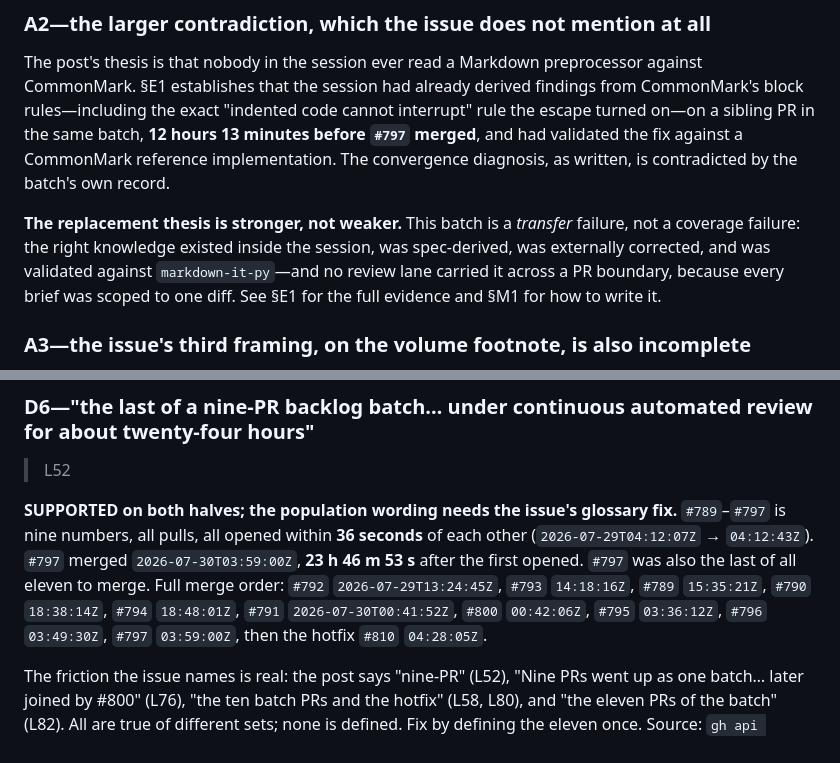
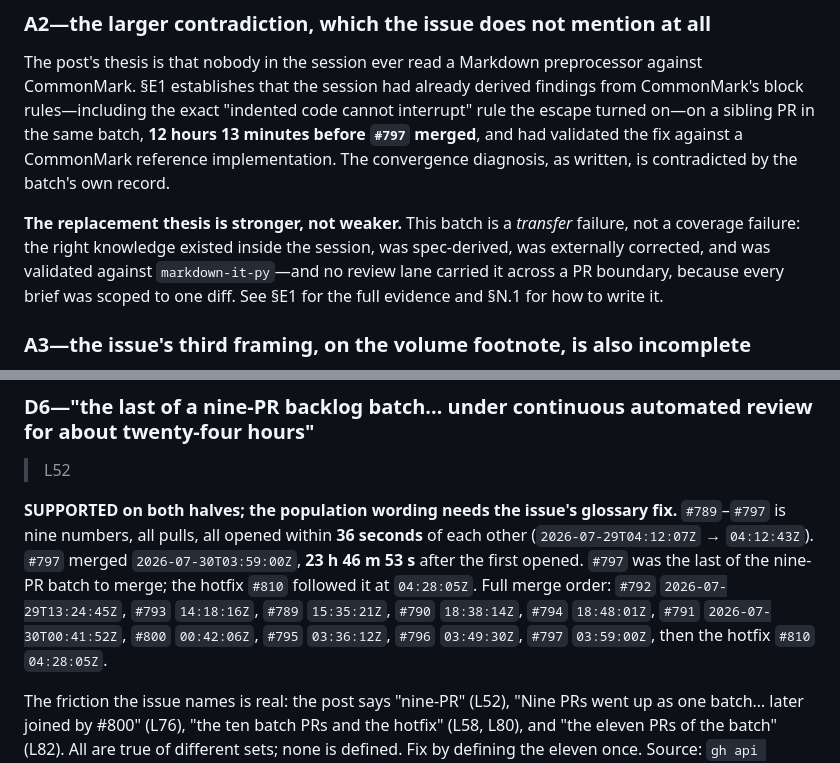
Before and after one commit to nathanjohnpayne/nathanpaynedotcom, a Markdown page: plans/759/perfect-score-wrong-axis-ledger.md, 2 parts joined by grey strips. Drawn GitHub-style.

Commit message:
content(blog): reconcile three counts the post contradicts itself on
All five findings are the piece disagreeing with its own record.

The decay trend was computed over 38 review objects while the glossary and
table define a round as one of 41, three of which returned clean. A reader
reproducing the findings-per-pass figures under the stated definition would
get a different denominator, so the sentence now says which population it
uses and that it is not the 41-round one.

"Every finding dispositioned" survived an earlier correction while the
scoreboard below it still assigns one of the eight unmarked CodeRabbit
threads to this very PR. Now says all but one.

The content fingerprint was described as the unused cure for manufactured
review volume, then credited in the next clause with working on #793. Both
halves were off: it carries an approval across a content-equivalent head,
and nothing in the trigger path consults it before requesting a review. It
settles verdicts, not requests, so the head-churn still buys rounds.

Ledger: #797 was the last of the nine-PR batch, not of all eleven -- the
hotfix #810 merged 29 minutes later, which the ledger's own chronology
records two sentences on. And the replacement thesis pointed at a section M1
that does not exist in this ledger; the drafting guidance is N.1.

```diff
--- a/plans/759/perfect-score-wrong-axis-ledger.md
+++ b/plans/759/perfect-score-wrong-axis-ledger.md
@@ -32,7 +32,7 @@ Source: `gh api --paginate repos/nathanjohnpayne/mergepath/issues/797/comments`
 
 The post's thesis is that nobody in the session ever read a Markdown preprocessor against CommonMark. §E1 establishes that the session had already derived findings from CommonMark's block rules—including the exact "indented code cannot interrupt" rule the escape turned on—on a sibling PR in the same batch, **12 hours 13 minutes before `#797` merged**, and had validated the fix against a CommonMark reference implementation. The convergence diagnosis, as written, is contradicted by the batch's own record.
 
-**The replacement thesis is stronger, not weaker.** This batch is a *transfer* failure, not a coverage failure: the right knowledge existed inside the session, was spec-derived, was externally corrected, and was validated against `markdown-it-py`—and no review lane carried it across a PR boundary, because every brief was scoped to one diff. See §E1 for the full evidence and §M1 for how to write it.
+**The replacement thesis is stronger, not weaker.** This batch is a *transfer* failure, not a coverage failure: the right knowledge existed inside the session, was spec-derived, was externally corrected, and was validated against `markdown-it-py`—and no review lane carried it across a PR boundary, because every brief was scoped to one diff. See §E1 for the full evidence and §N.1 for how to write it.
 
 ### A3—the issue's third framing, on the volume footnote, is also incomplete
 
@@ -222,7 +222,7 @@ Defensible form: *"three CodeRabbit reviews before merge, two of them substantia
 
 > L52
 
-**SUPPORTED on both halves; the population wording needs the issue's glossary fix.** `#789`–`#797` is nine numbers, all pulls, all opened within **36 seconds** of each other (`2026-07-29T04:12:07Z` → `04:12:43Z`). `#797` merged `2026-07-30T03:59:00Z`, **23 h 46 m 53 s** after the first opened. `#797` was also the last of all eleven to merge. Full merge order: `#792` `2026-07-29T13:24:45Z`, `#793` `14:18:16Z`, `#789` `15:35:21Z`, `#790` `18:38:14Z`, `#794` `18:48:01Z`, `#791` `2026-07-30T00:41:52Z`, `#800` `00:42:06Z`, `#795` `03:36:12Z`, `#796` `03:49:30Z`, `#797` `03:59:00Z`, then the hotfix `#810` `04:28:05Z`.
+**SUPPORTED on both halves; the population wording needs the issue's glossary fix.** `#789`–`#797` is nine numbers, all pulls, all opened within **36 seconds** of each other (`2026-07-29T04:12:07Z` → `04:12:43Z`). `#797` merged `2026-07-30T03:59:00Z`, **23 h 46 m 53 s** after the first opened. `#797` was the last of the nine-PR batch to merge; the hotfix `#810` followed it at `04:28:05Z`. Full merge order: `#792` `2026-07-29T13:24:45Z`, `#793` `14:18:16Z`, `#789` `15:35:21Z`, `#790` `18:38:14Z`, `#794` `18:48:01Z`, `#791` `2026-07-30T00:41:52Z`, `#800` `00:42:06Z`, `#795` `03:36:12Z`, `#796` `03:49:30Z`, `#797` `03:59:00Z`, then the hotfix `#810` `04:28:05Z`.
 
 The friction the issue names is real: the post says "nine-PR" (L52), "Nine PRs went up as one batch… later joined by #800" (L76), "the ten batch PRs and the hotfix" (L58, L80), and "the eleven PRs of the batch" (L82). All are true of different sets; none is defined. Fix by defining the eleven once. Source: `gh api .../pulls/<N>` → `.created_at`, `.merged_at` for all eleven.
 
```
Also changed, not shown: 1 other file.
